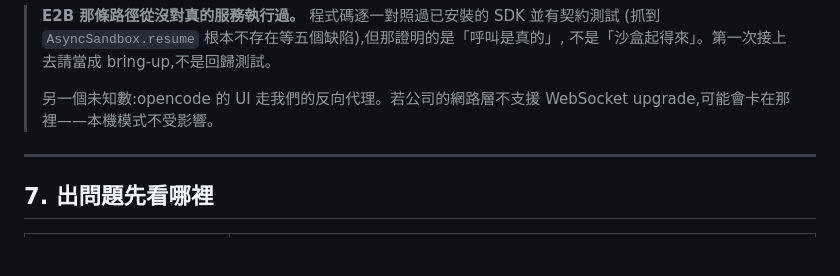
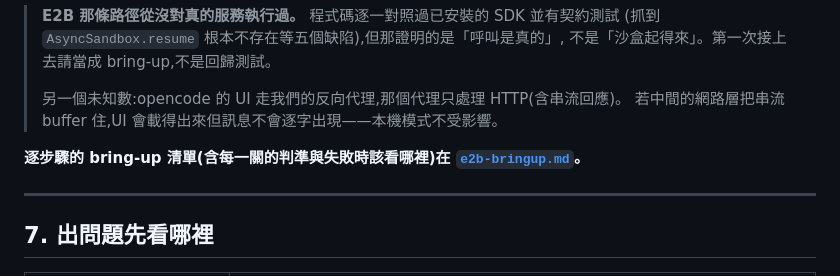
Before and after one commit to YThung829/stdcellgenerator, a Markdown page: docs/deploy.md, the part around the change. Rendered like a GitHub page; blank space fills up the shorter version.

```diff
--- a/docs/deploy.md
+++ b/docs/deploy.md
@@ -178,8 +178,11 @@ MongoDB 是選用的。沒設就用檔案儲存,對單人／小團隊完全夠
 > (抓到 `AsyncSandbox.resume` 根本不存在等五個缺陷),但那證明的是「呼叫是真的」,
 > 不是「沙盒起得來」。第一次接上去請當成 bring-up,不是回歸測試。
 >
-> 另一個未知數:opencode 的 UI 走我們的反向代理。若公司的網路層不支援 WebSocket
-> upgrade,可能會卡在那裡——本機模式不受影響。
+> 另一個未知數:opencode 的 UI 走我們的反向代理,那個代理只處理 HTTP(含串流回應)。
+> 若中間的網路層把串流 buffer 住,UI 會載得出來但訊息不會逐字出現——本機模式不受影響。
+
+**逐步驟的 bring-up 清單(含每一關的判準與失敗時該看哪裡)在
+[`e2b-bringup.md`](e2b-bringup.md)。**
 
 ---
 
```
Also changed, not shown: docs/e2b-bringup.md (added, +278 -0 lines), docs/manual.md (+48 -3 lines).
